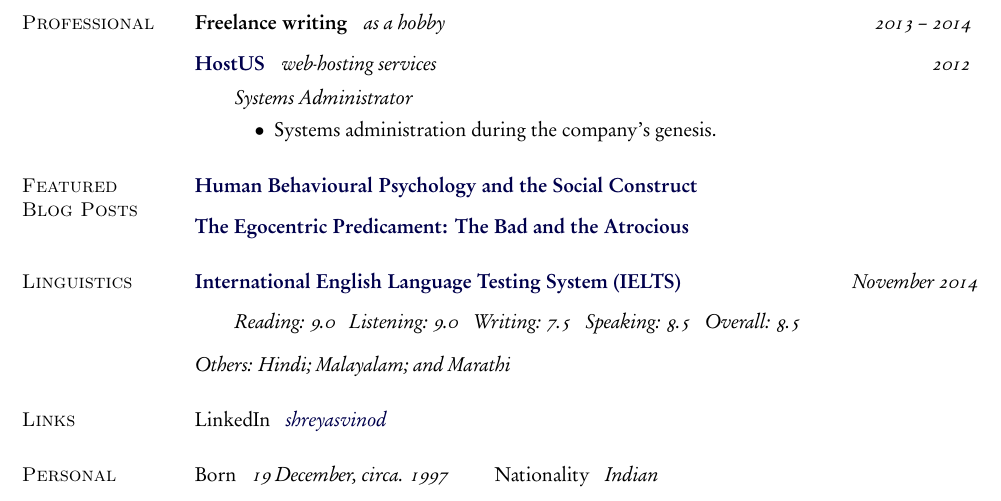
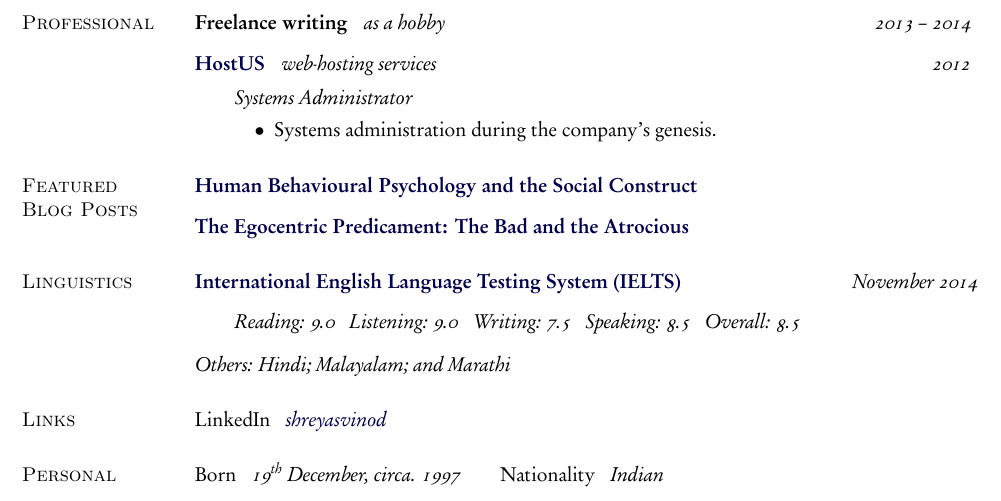
Before and after one commit to ServerTech/vitae, a LaTeX document (vitae.tex): part of page 2 of 2, cut so that both start at the same text. The pictures show the PDF file vitae.pdf that the author committed with the source.

Commit message:
updated footer
Updated footer to include 'Garamond' and added 'th' to birthdate

```diff
--- a/vitae.tex
+++ b/vitae.tex
@@ -355,8 +355,8 @@
 
 \section{Personal}
 
-{\garamond Born \enskip \slshape 19 December, circa. 1997} \qquad
-{\garamond Nationality \enskip \slshape Indian} \hfill
+{\garamond Born \enskip \slshape 19\textsuperscript{th} December, circa. 1997}%
+\qquad {\garamond Nationality \enskip \slshape Indian} \hfill
 \vspace{3mm}
 
 \end{document}
```
Also changed, not shown: vitae.pdf, vitae.tex (2 more changed lines).
